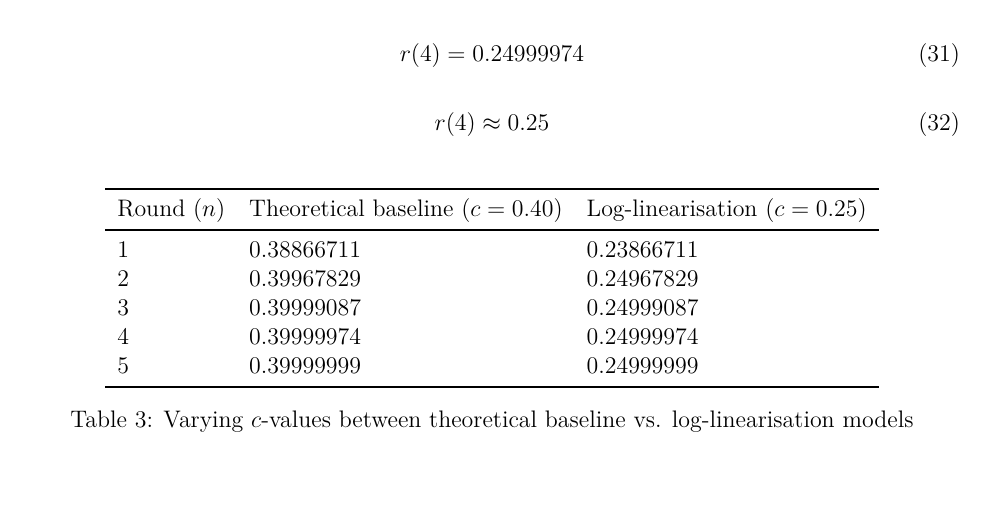
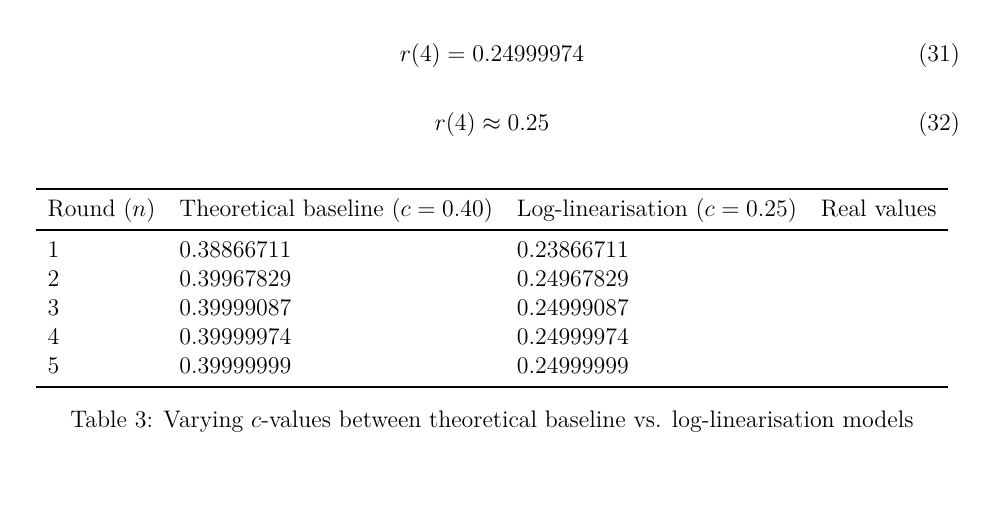
Before and after one commit to loladunton/lola_math_ia, a LaTeX document (ia_main.tex, which reads modelling.tex): part of page 20 of 21, cut so that both start at the same text. Compiled offline with XeLaTeX.

Commit message:
Auto-commit: changes detected at 2026-11-23 21:14:34

```diff
--- a/modelling.tex
+++ b/modelling.tex
@@ -376,9 +376,9 @@
 
 \begin{table}[H]
 \centering
-\begin{tabular}{lll}
+\begin{tabular}{llll}
 \toprule
-Round ($n$) & Theoretical baseline ($c=0.40$) & Log-linearisation ($c=0.25$)\\
+Round ($n$) & Theoretical baseline ($c=0.40$) & Log-linearisation ($c=0.25$) & Real values\\
 \midrule
 1 & 0.38866711 & 0.23866711 \\
 2 & 0.39967829 & 0.24967829\\
```
